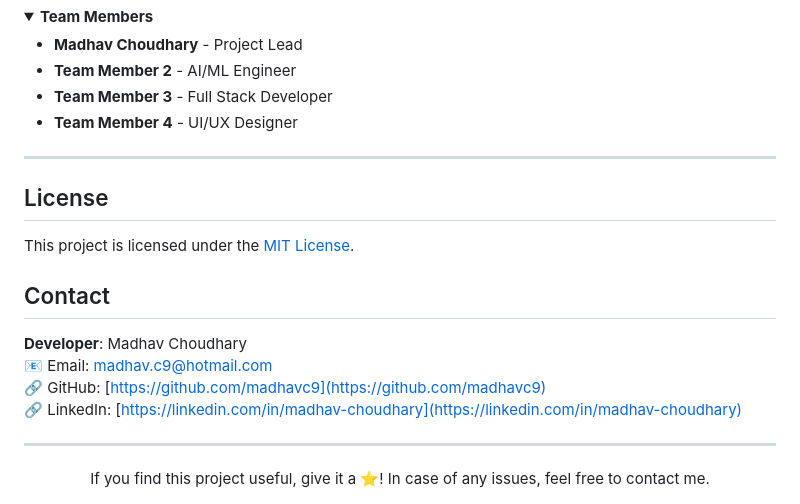
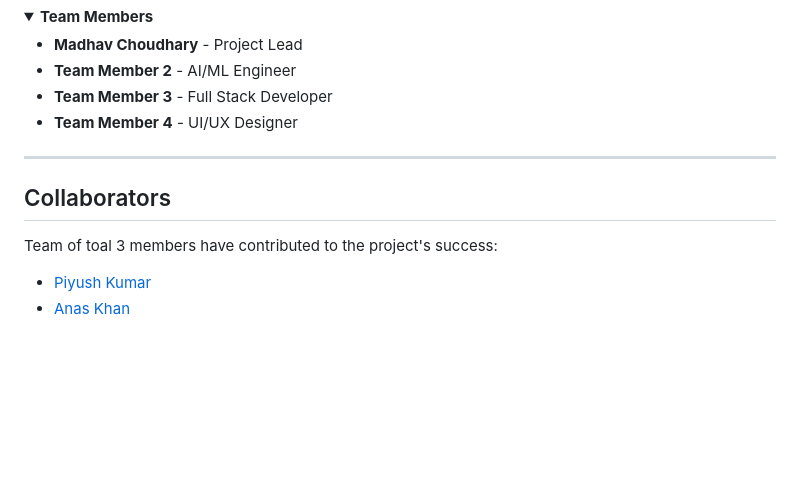
Before and after one commit to madhavc9/Project-SkInsight, a Markdown page: readme.md, the part around the change. GitHub-like rendering; folded sections open; blank space fills up the shorter version.

```diff
--- a/readme.md
+++ b/readme.md
@@ -146,18 +146,9 @@ npm start</code></pre></li>
 </details>
 
 ---
+## Collaborators
 
-## License
-This project is licensed under the [MIT License](LICENSE).
+Team of toal 3 members have contributed to the project's success:
 
-## Contact
-<strong>Developer</strong>: Madhav Choudhary<br>
-📧 Email: [madhav.c9@hotmail.com](mailto:madhav.c9@hotmail.com)<br>
-🔗 GitHub: [https://github.com/madhavc9](https://github.com/madhavc9)<br>
-🔗 LinkedIn: [https://linkedin.com/in/madhav-choudhary](https://linkedin.com/in/madhav-choudhary)<br>
-
----
-
-<div align="center">
-  If you find this project useful, give it a ⭐! In case of any issues, feel free to contact me.
-</div>
+- [Piyush Kumar](https://github.com/piyushkumar24)
+- [Anas Khan](https://github.com/khananas007)
```
